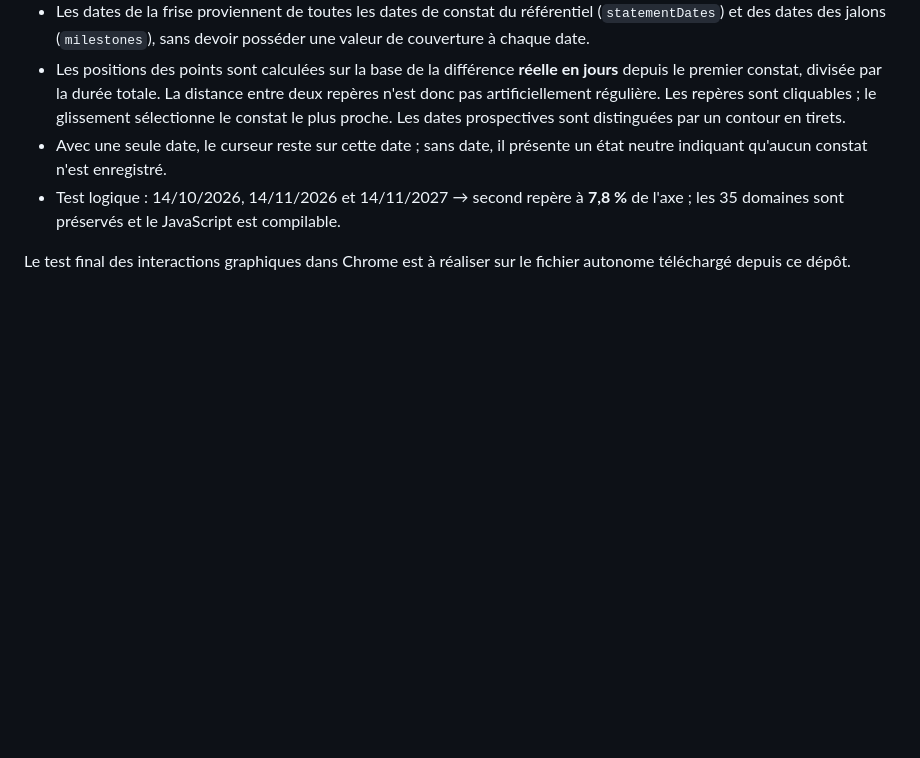
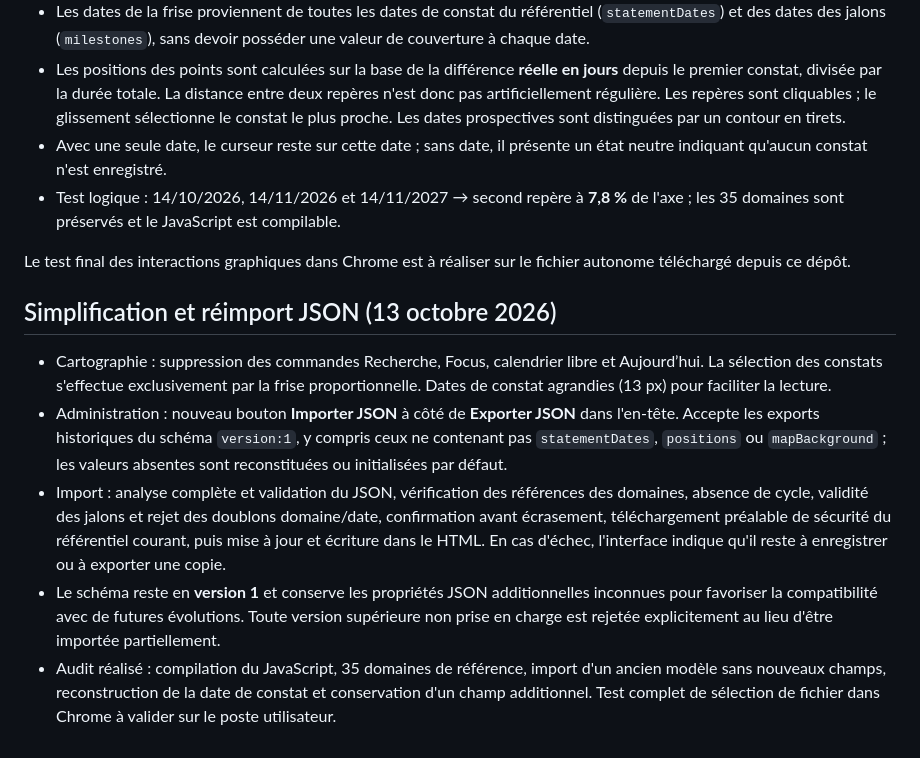
Before and after one commit to mkaldiAc/Data_Hub_Cartographie, a Markdown page: README.md, the part around the change. GitHub-like rendering; blank space fills up the shorter version.

Commit message:
Documenter JSON interversions et interface simplifiée

```diff
--- a/README.md
+++ b/README.md
@@ -161,3 +161,11 @@ Attention : téléchargez le nouveau HTML depuis GitHub. Gardez une copie de l'a
 - Test logique : 14/10/2026, 14/11/2026 et 14/11/2027 → second repère à **7,8 %** de l'axe ; les 35 domaines sont préservés et le JavaScript est compilable.
 
 Le test final des interactions graphiques dans Chrome est à réaliser sur le fichier autonome téléchargé depuis ce dépôt.
+
+## Simplification et réimport JSON (13 octobre 2026)
+
+- Cartographie : suppression des commandes Recherche, Focus, calendrier libre et Aujourd’hui. La sélection des constats s'effectue exclusivement par la frise proportionnelle. Dates de constat agrandies (13 px) pour faciliter la lecture.
+- Administration : nouveau bouton **Importer JSON** à côté de **Exporter JSON** dans l'en-tête. Accepte les exports historiques du schéma `version:1`, y compris ceux ne contenant pas `statementDates`, `positions` ou `mapBackground` ; les valeurs absentes sont reconstituées ou initialisées par défaut.
+- Import : analyse complète et validation du JSON, vérification des références des domaines, absence de cycle, validité des jalons et rejet des doublons domaine/date, confirmation avant écrasement, téléchargement préalable de sécurité du référentiel courant, puis mise à jour et écriture dans le HTML. En cas d'échec, l'interface indique qu'il reste à enregistrer ou à exporter une copie.
+- Le schéma reste en **version 1** et conserve les propriétés JSON additionnelles inconnues pour favoriser la compatibilité avec de futures évolutions. Toute version supérieure non prise en charge est rejetée explicitement au lieu d'être importée partiellement.
+- Audit réalisé : compilation du JavaScript, 35 domaines de référence, import d'un ancien modèle sans nouveaux champs, reconstruction de la date de constat et conservation d'un champ additionnel. Test complet de sélection de fichier dans Chrome à valider sur le poste utilisateur.
```
